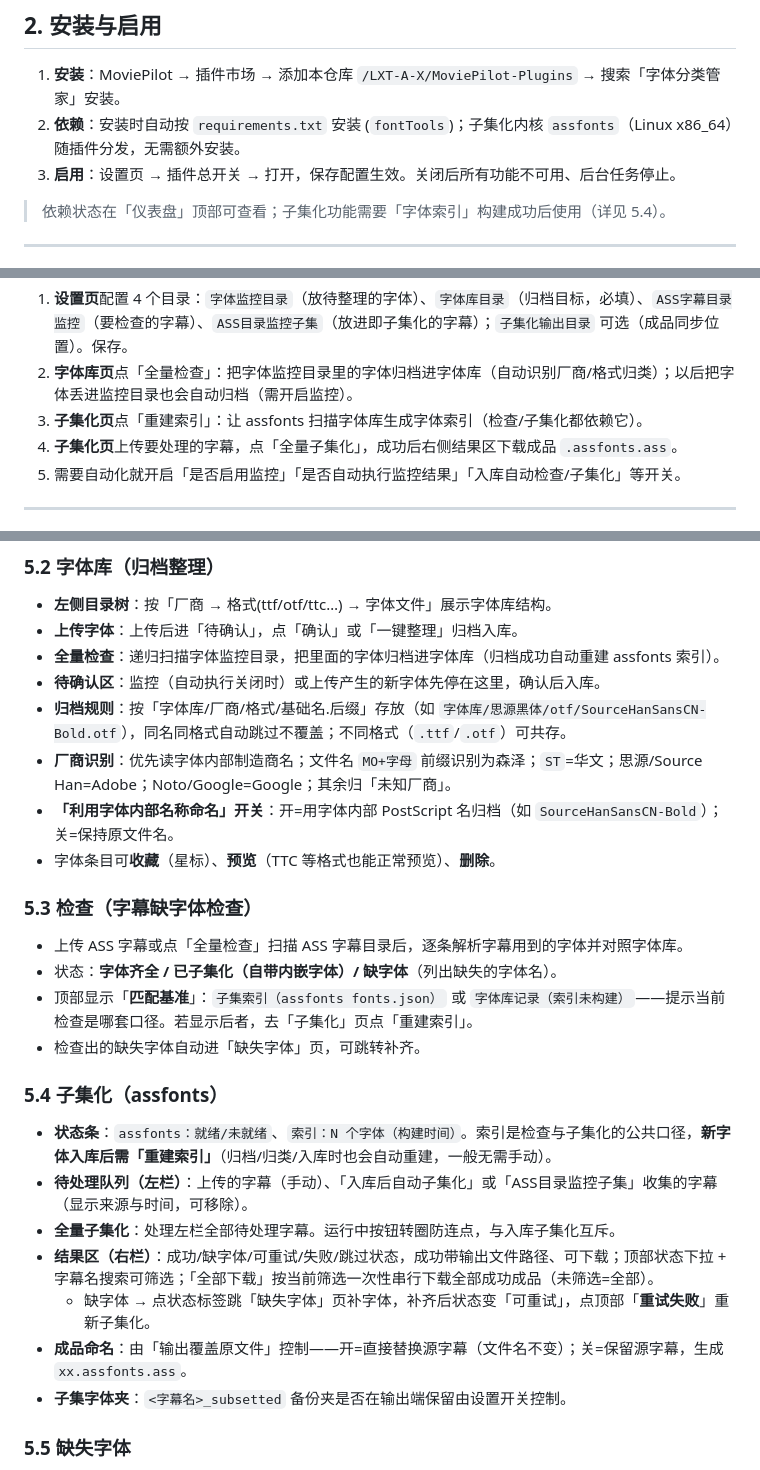
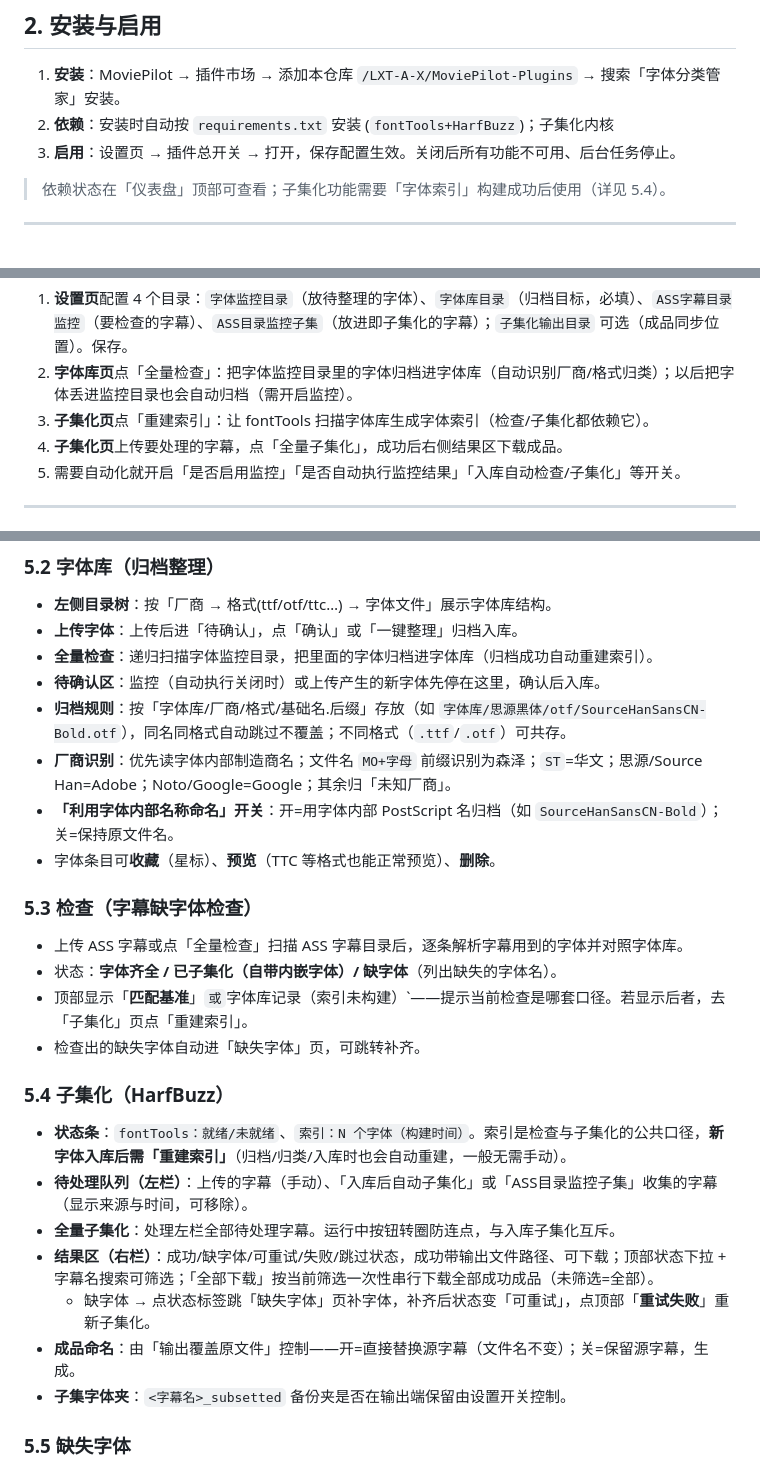
Before and after one commit to LXT-A-X/MoviePilot-Plugins, a Markdown page: plugins.v2/zitifenlei/使用手册.md, 3 parts joined by grey strips. GitHub-like rendering.

Commit message:
更新 使用手册.md

```diff
--- a/plugins.v2/zitifenlei/使用手册.md
+++ b/plugins.v2/zitifenlei/使用手册.md
@@ -34,7 +34,7 @@
 ## 2. 安装与启用
 
 1. **安装**：MoviePilot → 插件市场 → 添加本仓库 `/LXT-A-X/MoviePilot-Plugins` → 搜索「字体分类管家」安装。
-2. **依赖**：安装时自动按 `requirements.txt` 安装 (`fontTools`)；子集化内核 `assfonts`（Linux x86_64）随插件分发，无需额外安装。
+2. **依赖**：安装时自动按 `requirements.txt` 安装 (`fontTools+HarfBuzz`)；子集化内核
 3. **启用**：设置页 → 插件总开关 → 打开，保存配置生效。关闭后所有功能不可用、后台任务停止。
 
 > 依赖状态在「仪表盘」顶部可查看；子集化功能需要「字体索引」构建成功后使用（详见 5.4）。
@@ -71,8 +71,8 @@ flowchart LR
 **第一次使用建议：**
 1. **设置页**配置 4 个目录：`字体监控目录`（放待整理的字体）、`字体库目录`（归档目标，必填）、`ASS字幕目录监控`（要检查的字幕）、`ASS目录监控子集`（放进即子集化的字幕）；`子集化输出目录` 可选（成品同步位置）。保存。
 2. **字体库页**点「全量检查」：把字体监控目录里的字体归档进字体库（自动识别厂商/格式归类）；以后把字体丢进监控目录也会自动归档（需开启监控）。
-3. **子集化页**点「重建索引」：让 assfonts 扫描字体库生成字体索引（检查/子集化都依赖它）。
-4. **子集化页**上传要处理的字幕，点「全量子集化」，成功后右侧结果区下载成品 `.assfonts.ass`。
+3. **子集化页**点「重建索引」：让 fontTools 扫描字体库生成字体索引（检查/子集化都依赖它）。
+4. **子集化页**上传要处理的字幕，点「全量子集化」，成功后右侧结果区下载成品。
 5. 需要自动化就开启「是否启用监控」「是否自动执行监控结果」「入库自动检查/子集化」等开关。
 
 ---
@@ -91,7 +91,7 @@ flowchart LR
 
 - **左侧目录树**：按「厂商 → 格式(ttf/otf/ttc…) → 字体文件」展示字体库结构。
 - **上传字体**：上传后进「待确认」，点「确认」或「一键整理」归档入库。
-- **全量检查**：递归扫描字体监控目录，把里面的字体归档进字体库（归档成功自动重建 assfonts 索引）。
+- **全量检查**：递归扫描字体监控目录，把里面的字体归档进字体库（归档成功自动重建索引）。
 - **待确认区**：监控（自动执行关闭时）或上传产生的新字体先停在这里，确认后入库。
 - **归档规则**：按「字体库/厂商/格式/基础名.后缀」存放（如 `字体库/思源黑体/otf/SourceHanSansCN-Bold.otf`），同名同格式自动跳过不覆盖；不同格式（`.ttf`/`.otf`）可共存。
 - **厂商识别**：优先读字体内部制造商名；文件名 `MO+字母` 前缀识别为森泽；`ST`=华文；思源/Source Han=Adobe；Noto/Google=Google；其余归「未知厂商」。
@@ -102,17 +102,17 @@ flowchart LR
 
 - 上传 ASS 字幕或点「全量检查」扫描 ASS 字幕目录后，逐条解析字幕用到的字体并对照字体库。
 - 状态：**字体齐全 / 已子集化（自带内嵌字体）/ 缺字体**（列出缺失的字体名）。
-- 顶部显示「**匹配基准**」：`子集索引（assfonts fonts.json）` 或 `字体库记录（索引未构建）`——提示当前检查是哪套口径。若显示后者，去「子集化」页点「重建索引」。
+- 顶部显示「**匹配基准**」` 或 `字体库记录（索引未构建）`——提示当前检查是哪套口径。若显示后者，去「子集化」页点「重建索引」。
 - 检查出的缺失字体自动进「缺失字体」页，可跳转补齐。
 
-### 5.4 子集化（assfonts）
+### 5.4 子集化（HarfBuzz）
 
-- **状态条**：`assfonts：就绪/未就绪`、`索引：N 个字体（构建时间）`。索引是检查与子集化的公共口径，**新字体入库后需「重建索引」**（归档/归类/入库时也会自动重建，一般无需手动）。
+- **状态条**：`fontTools：就绪/未就绪`、`索引：N 个字体（构建时间）`。索引是检查与子集化的公共口径，**新字体入库后需「重建索引」**（归档/归类/入库时也会自动重建，一般无需手动）。
 - **待处理队列（左栏）**：上传的字幕（手动）、「入库后自动子集化」或「ASS目录监控子集」收集的字幕（显示来源与时间，可移除）。
 - **全量子集化**：处理左栏全部待处理字幕。运行中按钮转圈防连点，与入库子集化互斥。
 - **结果区（右栏）**：成功/缺字体/可重试/失败/跳过状态，成功带输出文件路径、可下载；顶部状态下拉 + 字幕名搜索可筛选；「全部下载」按当前筛选一次性串行下载全部成功成品（未筛选=全部）。
   - 缺字体 → 点状态标签跳「缺失字体」页补字体，补齐后状态变「可重试」，点顶部「**重试失败**」重新子集化。
-- **成品命名**：由「输出覆盖原文件」控制——开=直接替换源字幕（文件名不变）；关=保留源字幕，生成 `xx.assfonts.ass`。
+- **成品命名**：由「输出覆盖原文件」控制——开=直接替换源字幕（文件名不变）；关=保留源字幕，生成。
 - **子集字体夹**：`<字幕名>_subsetted` 备份夹是否在输出端保留由设置开关控制。
 
 ### 5.5 缺失字体
```
Also changed, not shown: other parts of plugins.v2/zitifenlei/使用手册.md (+3 -3 lines).
